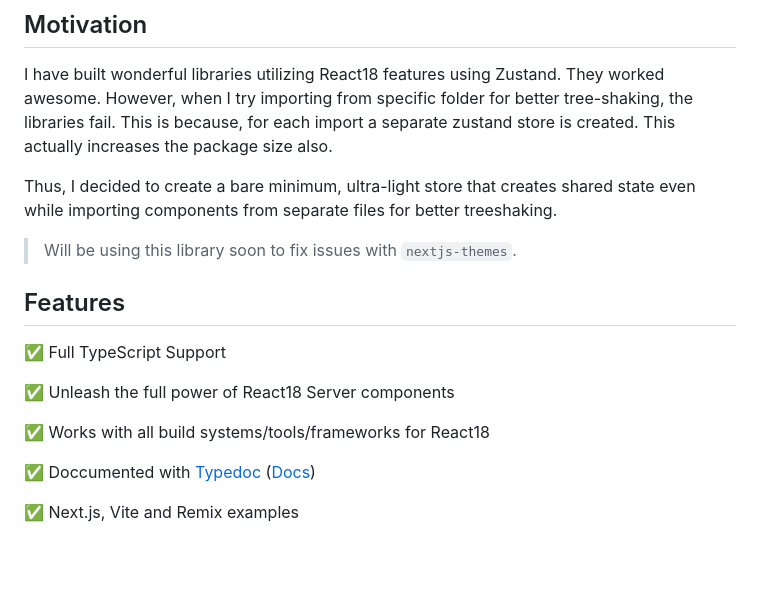
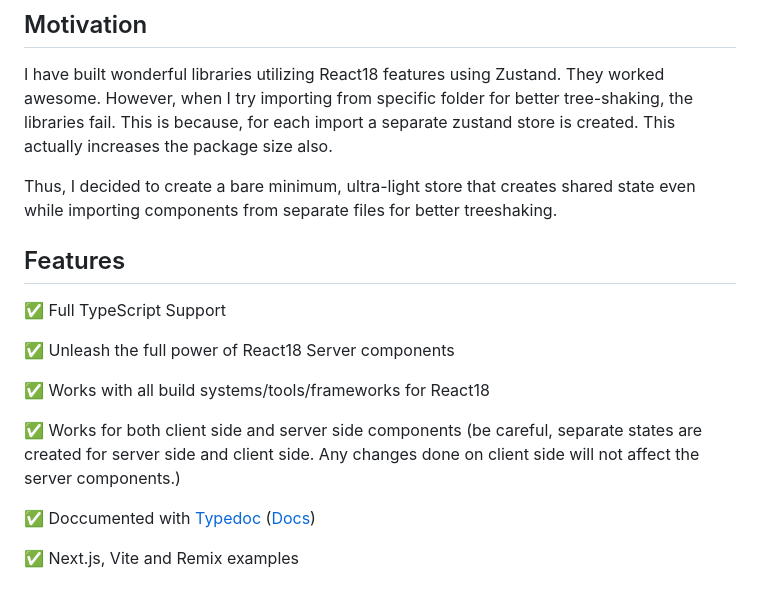
Before and after one commit to react18-tools/react18-global-store, a Markdown page: README.md, the part around the change. Rendered like a GitHub page; blank space fills up the shorter version.

```diff
--- a/README.md
+++ b/README.md
@@ -8,8 +8,6 @@ I have built wonderful libraries utilizing React18 features using Zustand. They
 
 Thus, I decided to create a bare minimum, ultra-light store that creates shared state even while importing components from separate files for better treeshaking.
 
-> Will be using this library soon to fix issues with `nextjs-themes`.
-
 ## Features
 
 ✅ Full TypeScript Support
@@ -17,6 +15,8 @@ Thus, I decided to create a bare minimum, ultra-light store that creates shared
 ✅ Unleash the full power of React18 Server components
 
 ✅ Works with all build systems/tools/frameworks for React18
+
+✅ Works for both client side and server side components (be careful, separate states are created for server side and client side. Any changes done on client side will not affect the server components.)
 
 ✅ Doccumented with [Typedoc](https://react18-tools.github.io/react18-global-store) ([Docs](https://react18-tools.github.io/react18-global-store))
 
```
